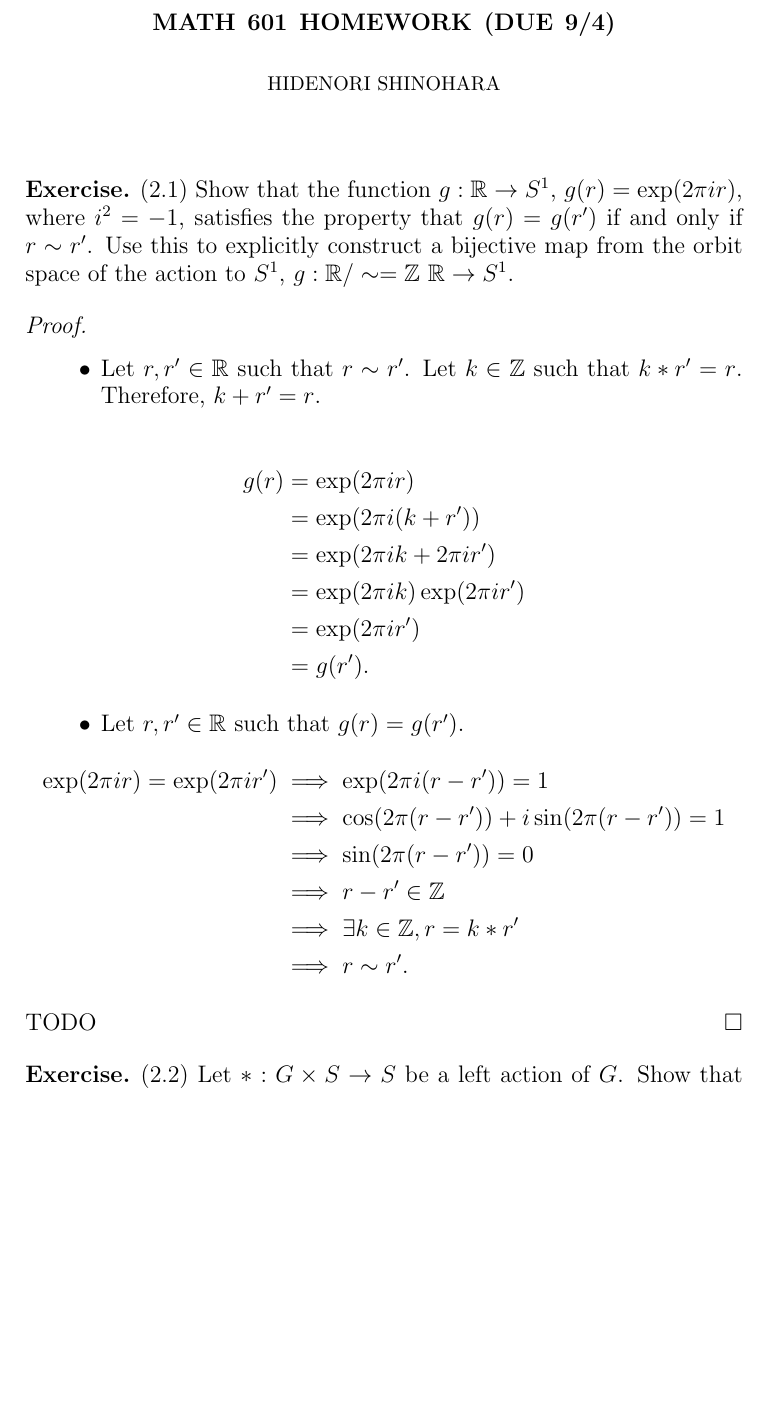
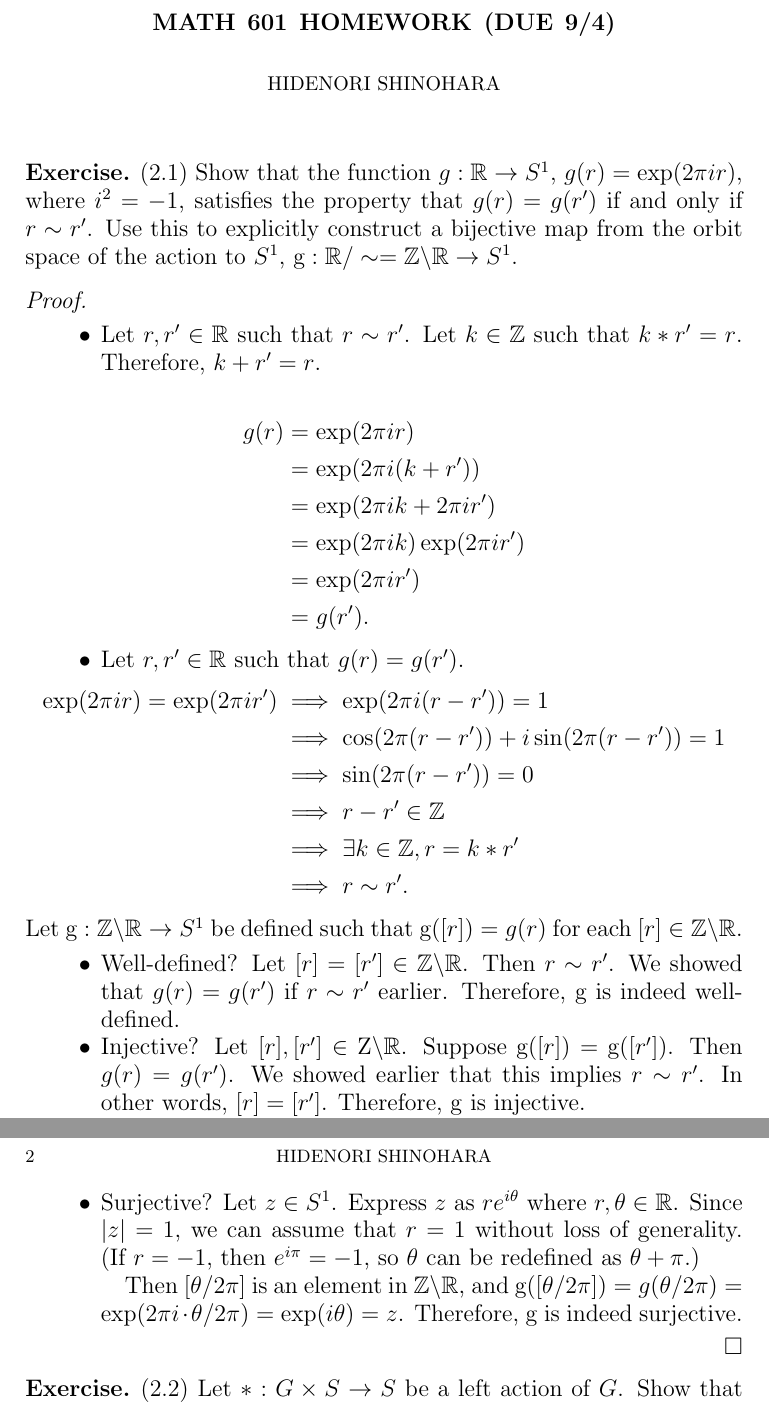
Before and after one commit to hidenori-shinohara/courses, a LaTeX problem sheet (math601/9-4/hw601-9-4.tex): part of page 1 of 2 before the commit and two parts of pages 1 and 2 of 2 after it, the two joined at a grey line, cut so that both start at the same text, the shorter picture padded with empty space. Compiled offline with pdfLaTeX.

Commit message:
Finish 2-1

```diff
--- a/math601/9-4/hw601-9-4.tex
+++ b/math601/9-4/hw601-9-4.tex
@@ -53,7 +53,7 @@
 
 \begin{exer}{(2.1)}
   Show that the function $g: \mathbb{R} \rightarrow S^1$, $g(r) = \exp(2\pi ir)$, where $i^2 = -1$, satisfies the property that $g(r) = g(r')$ if and only if $r \sim r'$.
-  Use this to explicitly construct a bijective map from the orbit space of the action to $S^1$, $g: \mathbb{R} / \sim= \mathbb{Z} \ \mathbb{R} \rightarrow S^1$.
+  Use this to explicitly construct a bijective map from the orbit space of the action to $S^1$, $\mathrm{g}: \mathbb{R} / \sim= \mathbb{Z} \backslash \mathbb{R} \rightarrow S^1$.
 \end{exer}
 
 \begin{proof}
@@ -85,7 +85,32 @@ $ $
           &\implies r \sim r'.
       \end{align*}
   \end{itemize}
-  TODO
+  Let $\mathrm{g}: \mathbb{Z} \backslash \mathbb{R} \rightarrow S^1$ be defined such that $\mathrm{g}([r]) = g(r)$ for each $[r] \in \mathbb{Z} \backslash \mathbb{R}$.
+  \begin{itemize}
+    \item
+      Well-defined?
+      Let $[r] = [r'] \in \mathbb{Z} \backslash \mathbb{R}$.
+      Then $r \sim r'$.
+      We showed that $g(r) = g(r')$ if $r \sim r'$ earlier.
+      Therefore, $\mathrm{g}$ is indeed well-defined.
+    \item
+      Injective?
+      Let $[r], [r'] \in \mathrm{Z} \backslash \mathbb{R}$.
+      Suppose $\mathrm{g}([r]) = \mathrm{g}([r'])$.
+      Then $g(r) = g(r')$.
+      We showed earlier that this implies $r \sim r'$.
+      In other words, $[r] = [r']$.
+      Therefore, $\mathrm{g}$ is injective.
+    \item
+      Surjective?
+      Let $z \in S^1$.
+      Express $z$ as $re^{i\theta}$ where $r, \theta \in \mathbb{R}$.
+      Since $\lvert z \rvert = 1$, we can assume that $r = 1$ without loss of generality.
+      (If $r = -1$, then $e^{i\pi} = -1$, so $\theta$ can be redefined as $\theta + \pi$.)
+
+      Then $[\theta / 2\pi]$ is an element in $\mathbb{Z} \backslash \mathbb{R}$, and $\mathrm{g}([\theta / 2\pi]) = g(\theta / 2\pi) = \exp(2\pi i \cdot \theta / 2\pi) = \exp(i\theta) = z$.
+      Therefore, $\mathrm{g}$ is indeed surjective.
+  \end{itemize}
 \end{proof}
 
 \begin{exer}{(2.2)}
```
Also changed, not shown: math601/9-4/hw601-9-4.pdf.
